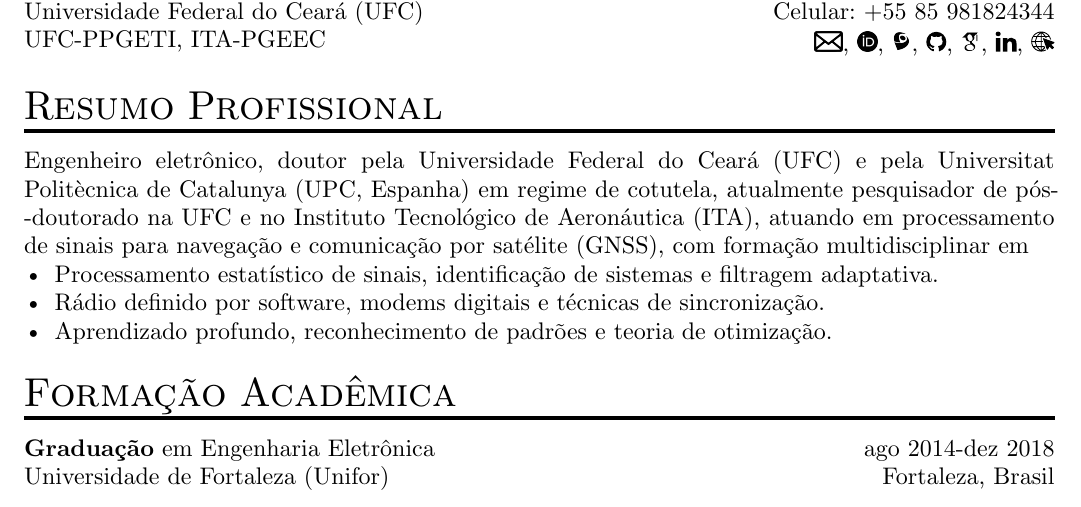
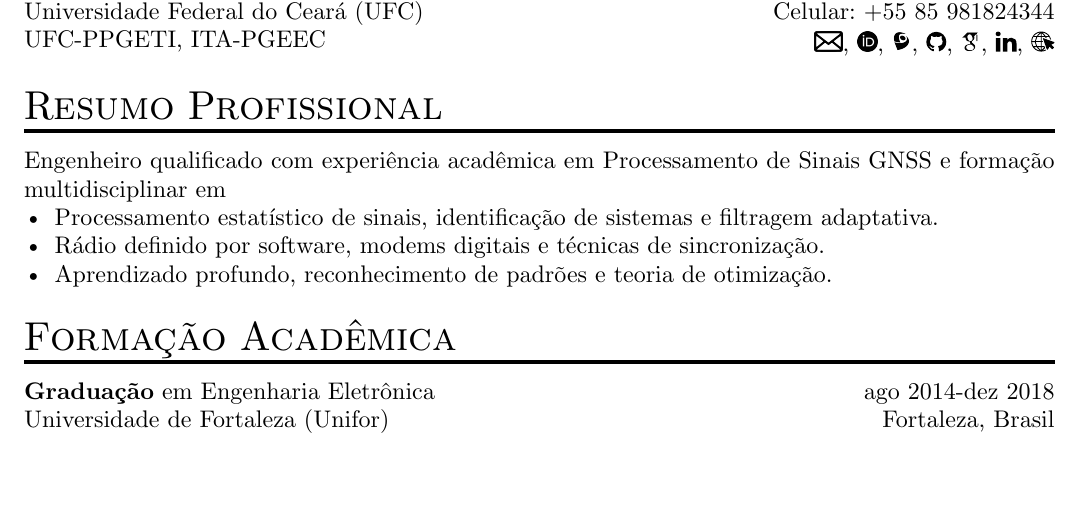
Before and after one commit to tapyu/tapyu.github.io, a Typst document (cv/pt/cv.typ): part of page 1 of 5, cut so that both start at the same text, the shorter picture padded with empty space. Compiled offline with Typst 0.15.

Commit message:
update cv

```diff
--- a/cv/pt/cv.typ
+++ b/cv/pt/cv.typ
@@ -660,7 +660,7 @@
 
 = Resumo Profissional
 
-Engenheiro eletrônico, doutor pela Universidade Federal do Ceará (UFC) e pela Universitat Politècnica de Catalunya (UPC, Espanha) em regime de cotutela, atualmente pesquisador de pós-doutorado na UFC e no Instituto Tecnológico de Aeronáutica (ITA), atuando em processamento de sinais para navegação e comunicação por satélite (GNSS), com formação multidisciplinar em
+Engenheiro qualificado com experiência acadêmica em Processamento de Sinais GNSS e formação multidisciplinar em
 - Processamento estatístico de sinais, identificação de sistemas e filtragem adaptativa.
 - Rádio definido por software, modems digitais e técnicas de sincronização.
 - Aprendizado profundo, reconhecimento de padrões e teoria de otimização.
```
Also changed, not shown: cv/eng/cv.typ (+1 -1 lines), cv/eng/cv.pdf, cv/pt/cv.pdf.
